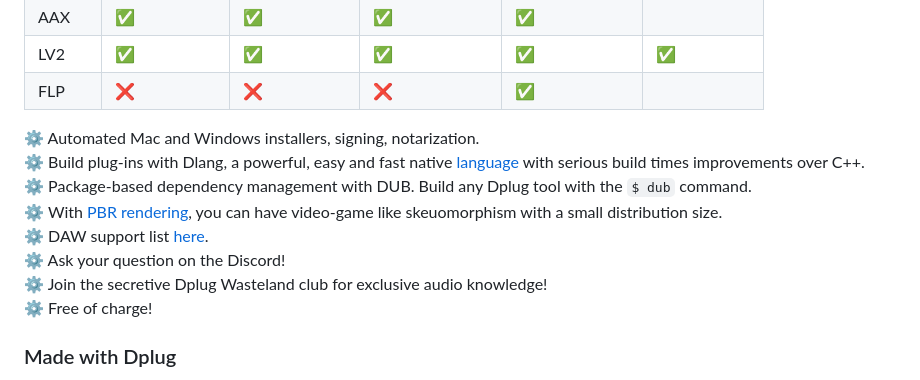
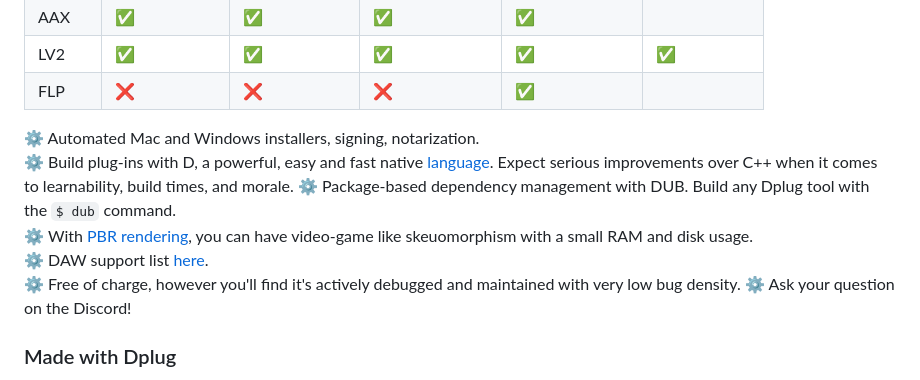
Before and after one commit to AuburnSounds/Dplug, a Markdown page: README.md, the part around the change. GitHub-like rendering.

```diff
--- a/README.md
+++ b/README.md
@@ -23,13 +23,12 @@
 
 
 ⚙️ Automated Mac and Windows installers, signing, notarization.
-⚙️ Build plug-ins with Dlang, a powerful, easy and fast native [language](https://dlang.org/orgs-using-d.html) with serious build times improvements over C++.
+⚙️ Build plug-ins with D, a powerful, easy and fast native [language](https://dlang.org/orgs-using-d.html). Expect serious improvements over C++ when it comes to learnability, build times, and morale.
 ⚙️ Package-based dependency management with DUB. Build any Dplug tool with the `$ dub` command.
-⚙️ With [PBR rendering](http://www.auburnsounds.com/blog/2016-09-16_PBR-for-Audio-Software-Interfaces.html), you can have video-game like skeuomorphism with a small distribution size.
+⚙️ With [PBR rendering](http://www.auburnsounds.com/blog/2016-09-16_PBR-for-Audio-Software-Interfaces.html), you can have video-game like skeuomorphism with a small RAM and disk usage.
 ⚙️ DAW support list [here](https://github.com/AuburnSounds/Dplug/wiki/Host-Support).
+⚙️ Free of charge, however you'll find it's actively debugged and maintained with very low bug density.
 ⚙️ Ask your question on the Discord!
-⚙️ Join the secretive Dplug Wasteland club for exclusive audio knowledge!
-⚙️ Free of charge!
 
 
 ### Made with Dplug
```
